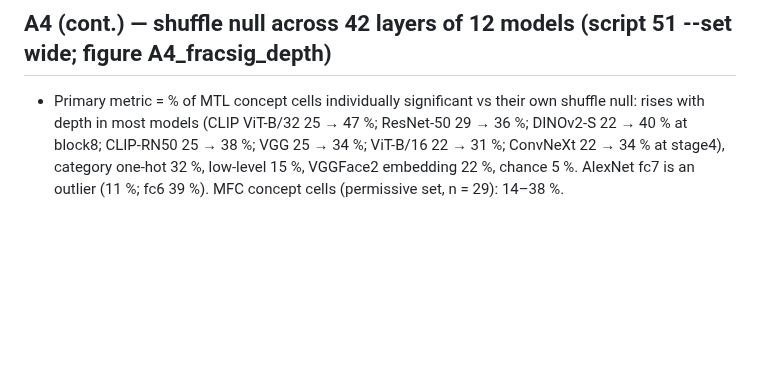
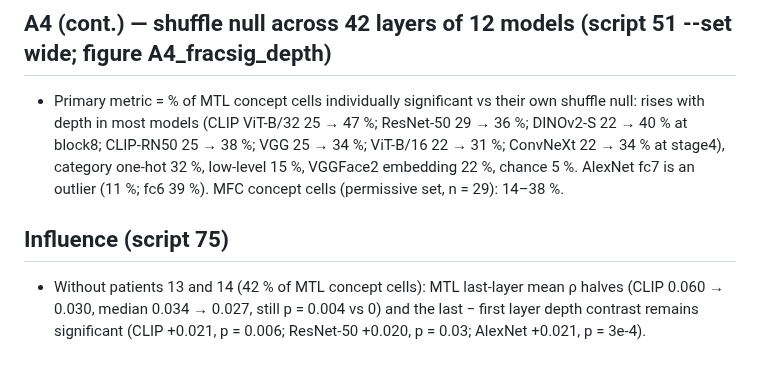
Before and after one commit to sunkalpchandra/memoranda, a Markdown page: docs/results.md, the part around the change. GitHub-like rendering; blank space fills up the shorter version.

Commit message:
docs: influence analysis

```diff
--- a/docs/results.md
+++ b/docs/results.md
@@ -362,3 +362,9 @@ Items refer to docs/review_2026-08-15.md.
   at block8; CLIP-RN50 25 → 38 %; VGG 25 → 34 %; ViT-B/16 22 → 31 %; ConvNeXt 22 → 34 % at stage4),
   category one-hot 32 %, low-level 15 %, VGGFace2 embedding 22 %, chance 5 %. AlexNet fc7 is an
   outlier (11 %; fc6 39 %). MFC concept cells (permissive set, n = 29): 14–38 %.
+
+## Influence (script 75)
+- Without patients 13 and 14 (42 % of MTL concept cells): MTL last-layer mean ρ halves (CLIP
+  0.060 → 0.030, median 0.034 → 0.027, still p = 0.004 vs 0) and the last − first layer depth
+  contrast remains significant (CLIP +0.021, p = 0.006; ResNet-50 +0.020, p = 0.03; AlexNet
+  +0.021, p = 3e-4).
```
